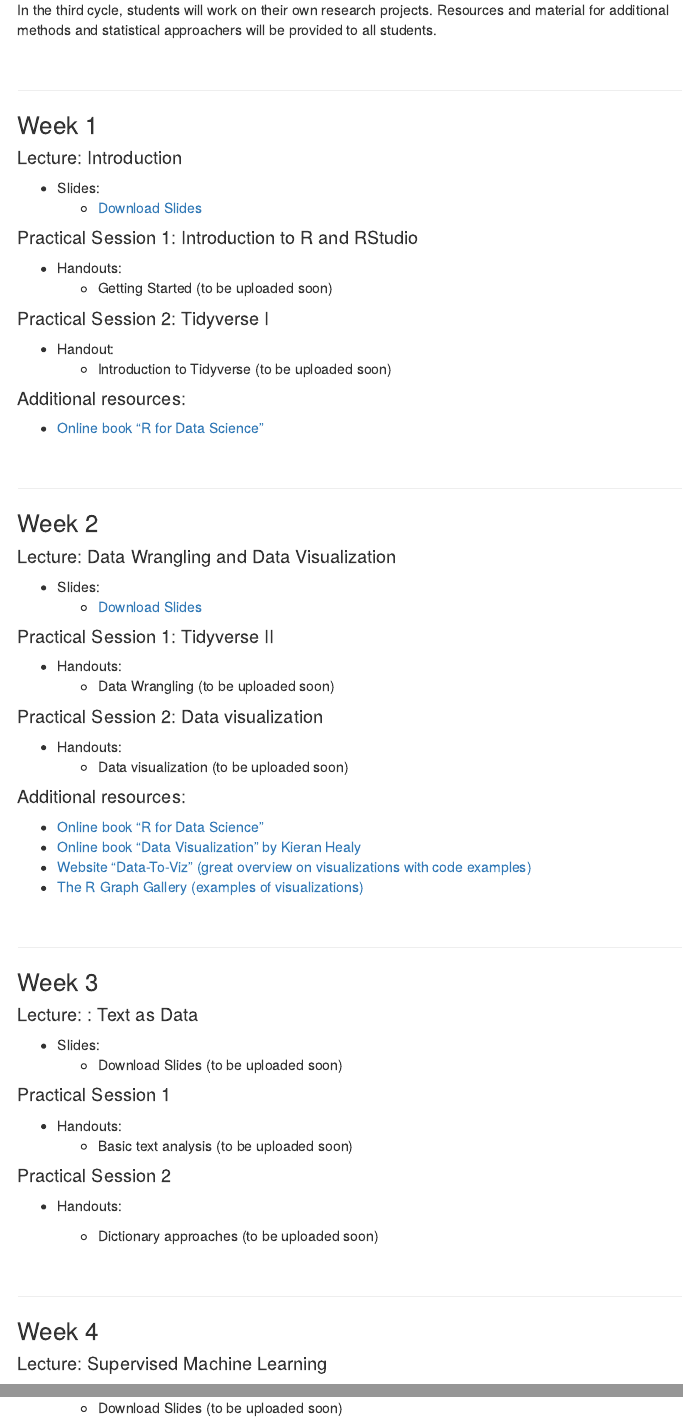
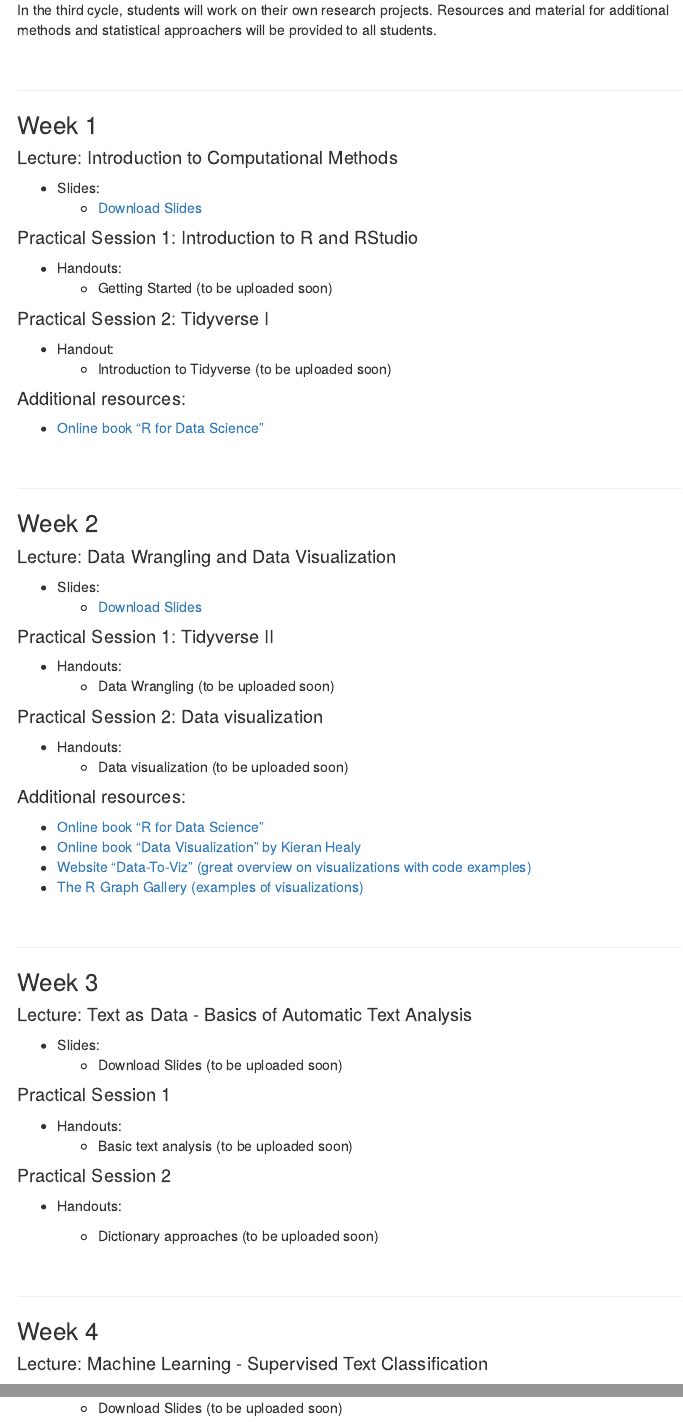
Before and after one commit to masurp/VU_CADC, an R Markdown document (material.Rmd): the page in a window 1100 px wide, from 690 px down, and a second part further down, joined at a grey line. The pictures show the output file material.html that the author committed with the source, opened offline; library style sheets and scripts come from the installed R packages; menus at the side of the page are left out.

Commit message:
Update material.

```diff
--- a/material.Rmd
+++ b/material.Rmd
@@ -41,7 +41,7 @@ In the third cycle, students will work on their own research projects. Resources
 
 ### Week 1
 
-#### Lecture: Introduction
+#### Lecture: Introduction to Computational Methods
 
 - Slides:
     - [Download Slides](slides/01_introduction.html)
@@ -93,7 +93,7 @@ In the third cycle, students will work on their own research projects. Resources
 
 ### Week 3
 
-#### Lecture: : Text as Data
+#### Lecture: Text as Data - Basics of Automatic Text Analysis
 
 - Slides:
     - Download Slides (to be uploaded soon)
@@ -115,7 +115,7 @@ In the third cycle, students will work on their own research projects. Resources
 
 ### Week 4
 
-#### Lecture: Supervised Machine Learning
+#### Lecture: Machine Learning - Supervised Text Classification
 
 - Slides:
     - Download Slides (to be uploaded soon)
```
Also changed, not shown: material.html.
